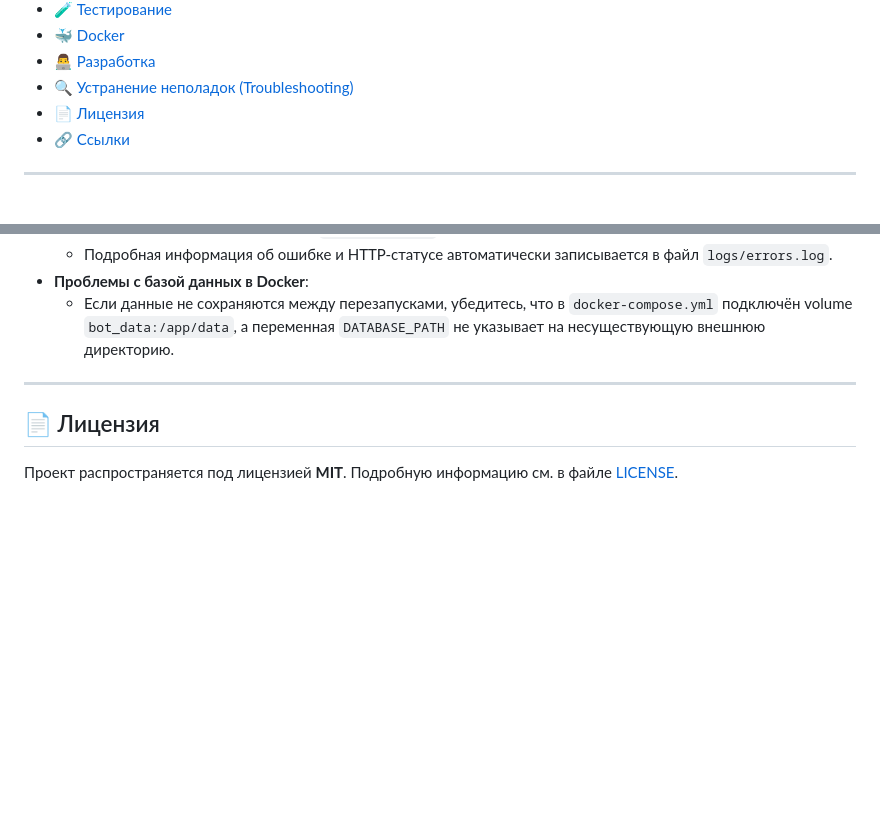
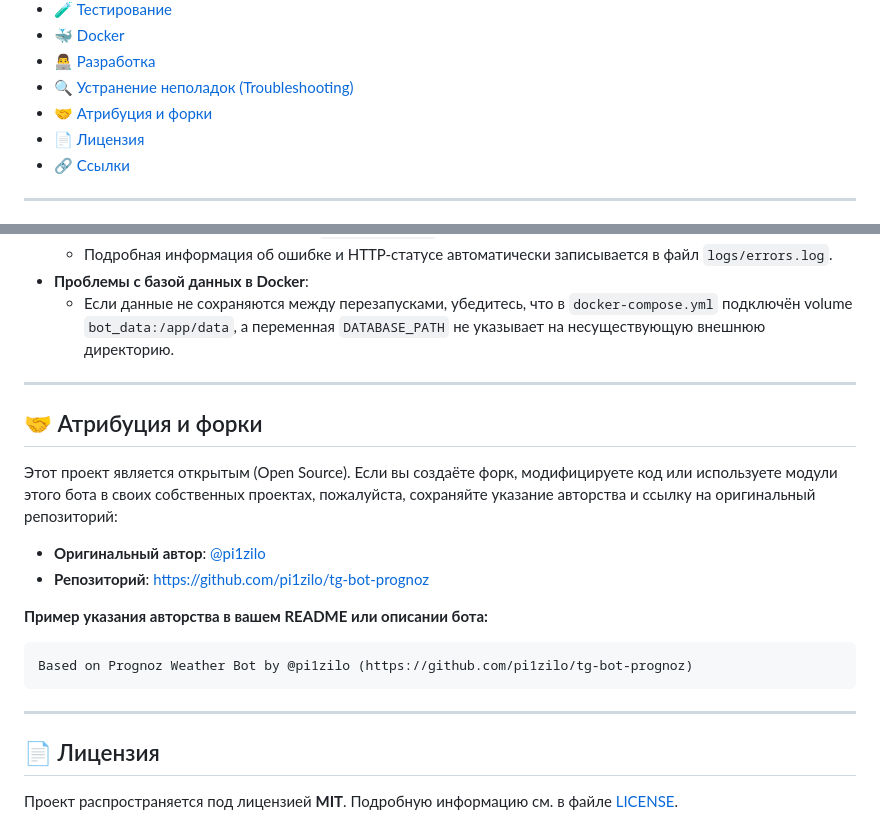
Before and after one commit to pi1zilo/tg-bot-prognoz, a Markdown page: README.md, 2 parts joined by grey strips. Rendered like a GitHub page; blank space fills up the shorter version.

````diff
--- a/README.md
+++ b/README.md
@@ -29,6 +30,7 @@
 - [🐳 Docker](#-docker)
 - [👨‍💻 Разработка](#-разработка)
 - [🔍 Устранение неполадок (Troubleshooting)](#-устранение-неполадок-troubleshooting)
+- [🤝 Атрибуция и форки](#-атрибуция-и-форки)
 - [📄 Лицензия](#-лицензия)
 - [🔗 Ссылки](#-ссылки)
 
@@ -497,6 +499,20 @@ volumes:
 
 ---
 
+## 🤝 Атрибуция и форки
+
+Этот проект является открытым (Open Source). Если вы создаёте форк, модифицируете код или используете модули этого бота в своих собственных проектах, пожалуйста, сохраняйте указание авторства и ссылку на оригинальный репозиторий:
+
+- **Оригинальный автор**: [@pi1zilo](https://github.com/pi1zilo)
+- **Репозиторий**: [https://github.com/pi1zilo/tg-bot-prognoz](https://github.com/pi1zilo/tg-bot-prognoz)
+
+**Пример указания авторства в вашем README или описании бота:**
+```text
+Based on Prognoz Weather Bot by @pi1zilo (https://github.com/pi1zilo/tg-bot-prognoz)
+```
+
+---
+
 ## 📄 Лицензия
 
 Проект распространяется под лицензией **MIT**. Подробную информацию см. в файле [LICENSE](LICENSE).
````
Also changed, not shown: other parts of README.md (+1 -0 lines), README_EN.md (added, +435 -0 lines).
